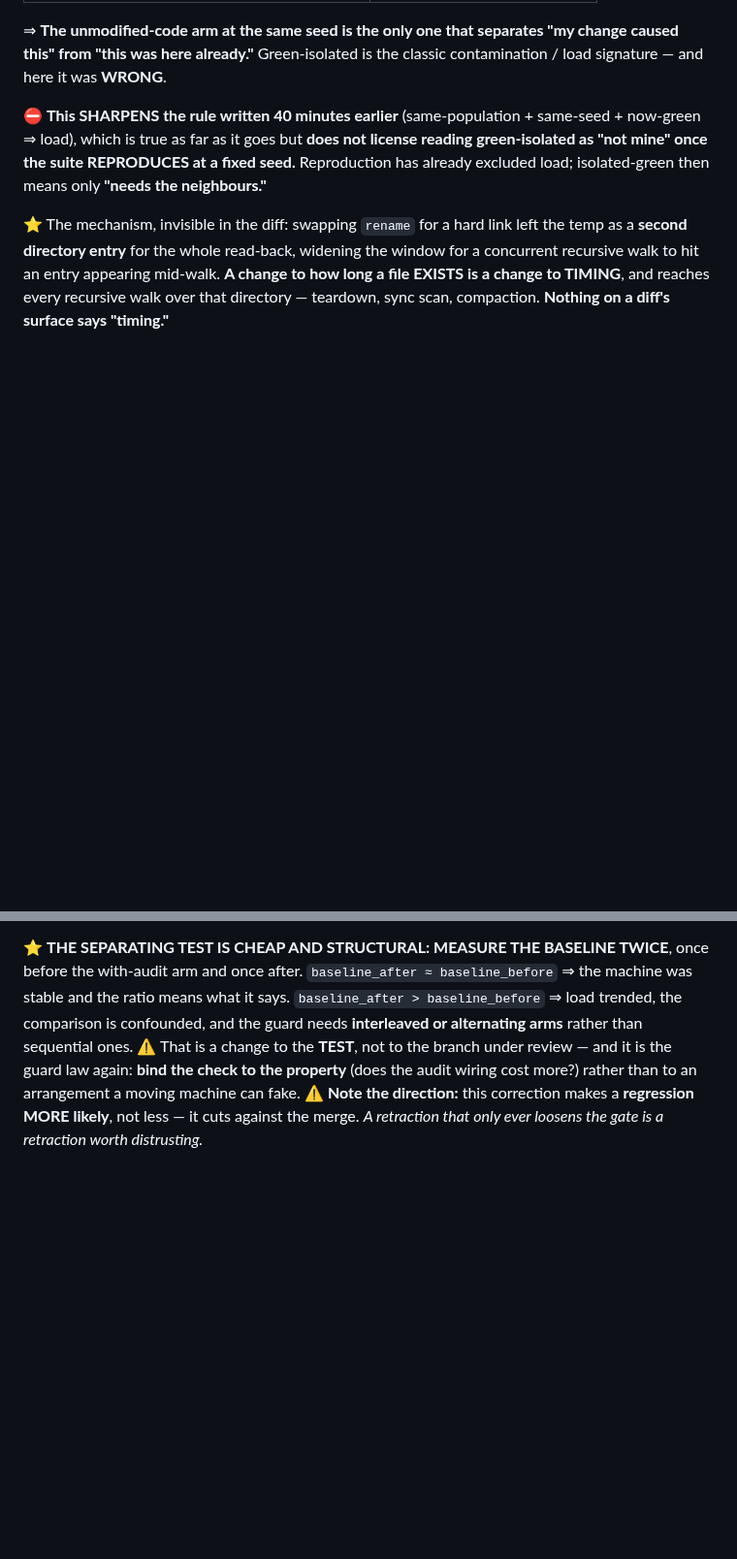
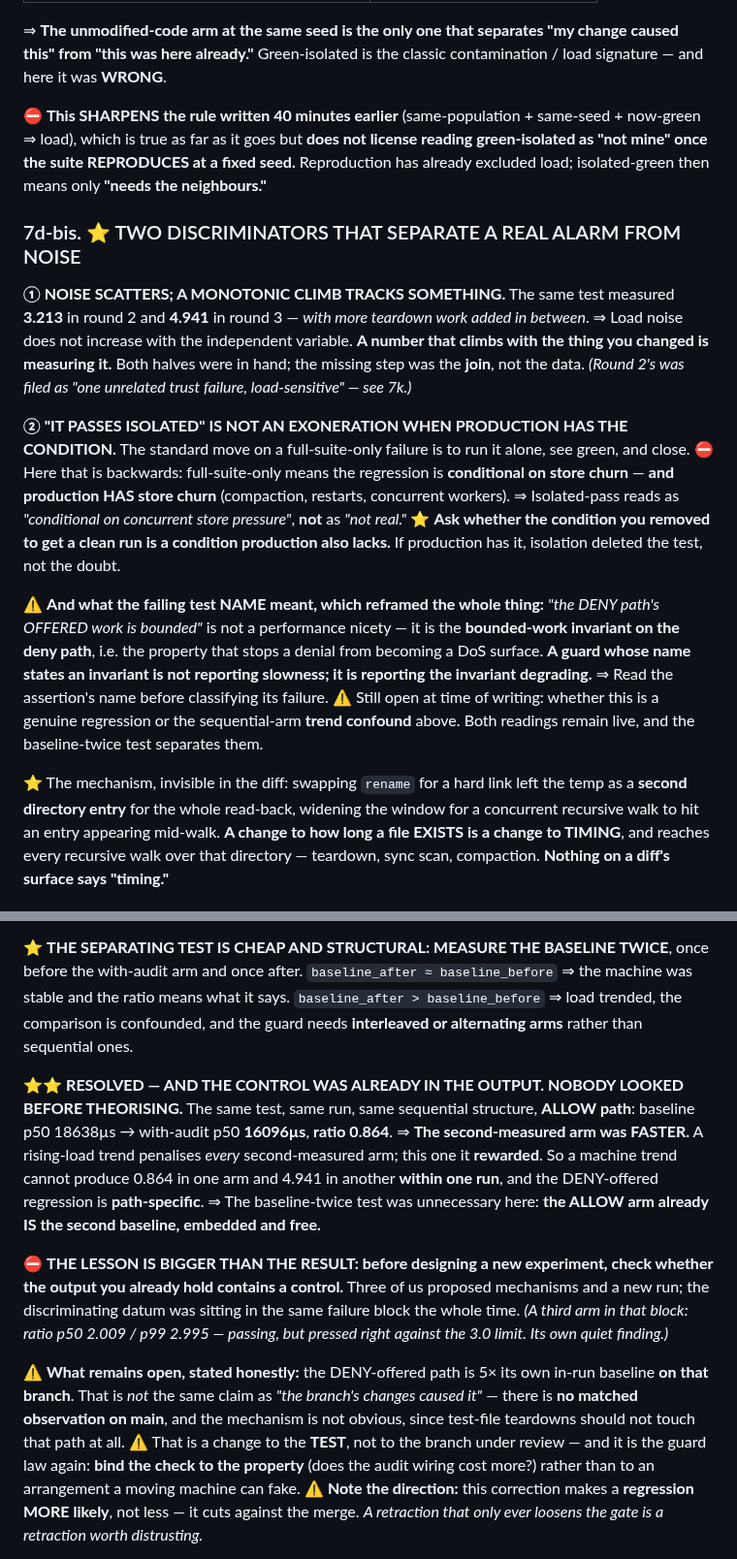
Before and after one commit to jes5199/boss-clod, a Markdown page: LESSONS.md, 2 parts joined by grey strips. Shown at 97% size. Drawn GitHub-style; blank space fills up the shorter version.

Commit message:
docs(lessons): trend confound EXCLUDED — the control was already in the output
Same test, same run, same sequential structure, ALLOW path: baseline p50
18638us -> with-audit 16096us, ratio 0.864. The second-measured arm was FASTER.
A rising-load trend penalises every second-measured arm; this one it rewarded,
so a machine trend cannot produce 0.864 and 4.941 within one run. The ALLOW arm
already IS the second baseline, embedded and free.

The lesson is bigger than the result: before designing a new experiment, check
whether the output you already hold contains a control. Three of us proposed
mechanisms and a new run while the discriminating datum sat in the same failure
block.

Open and stated honestly: 5x on that branch is not the same claim as 'the
branch caused it' -- no matched observation on main yet.

Co-Authored-By: Claude Opus 5 <noreply@anthropic.com>

```diff
--- a/LESSONS.md
+++ b/LESSONS.md
@@ -270,6 +270,30 @@ now-green ⇒ load), which is true as far as it goes but **does not license read
 green-isolated as "not mine" once the suite REPRODUCES at a fixed seed.** Reproduction has
 already excluded load; isolated-green then means only **"needs the neighbours."**
 
+### 7d-bis. ⭐ TWO DISCRIMINATORS THAT SEPARATE A REAL ALARM FROM NOISE
+
+**① NOISE SCATTERS; A MONOTONIC CLIMB TRACKS SOMETHING.** The same test measured **3.213** in
+round 2 and **4.941** in round 3 — *with more teardown work added in between*. ⇒ Load noise
+does not increase with the independent variable. **A number that climbs with the thing you
+changed is measuring it.** Both halves were in hand; the missing step was the **join**, not
+the data. *(Round 2's was filed as "one unrelated trust failure, load-sensitive" — see 7k.)*
+
+**② "IT PASSES ISOLATED" IS NOT AN EXONERATION WHEN PRODUCTION HAS THE CONDITION.** The
+standard move on a full-suite-only failure is to run it alone, see green, and close. ⛔ Here
+that is backwards: full-suite-only means the regression is **conditional on store churn** —
+**and production HAS store churn** (compaction, restarts, concurrent workers). ⇒ Isolated-pass
+reads as *"conditional on concurrent store pressure"*, **not** as *"not real."*
+⭐ **Ask whether the condition you removed to get a clean run is a condition production also
+lacks.** If production has it, isolation deleted the test, not the doubt.
+
+⚠️ **And what the failing test NAME meant, which reframed the whole thing:** *"the DENY path's
+OFFERED work is bounded"* is not a performance nicety — it is the **bounded-work invariant on
+the deny path**, i.e. the property that stops a denial from becoming a DoS surface. **A guard
+whose name states an invariant is not reporting slowness; it is reporting the invariant
+degrading.** ⇒ Read the assertion's name before classifying its failure.
+⚠️ Still open at time of writing: whether this is a genuine regression or the sequential-arm
+**trend confound** above. Both readings remain live, and the baseline-twice test separates them.
+
 ⭐ The mechanism, invisible in the diff: swapping `rename` for a hard link left the temp as a
 **second directory entry** for the whole read-back, widening the window for a concurrent
 recursive walk to hit an entry appearing mid-walk. **A change to how long a file EXISTS is a
@@ -397,6 +421,25 @@ the with-audit arm and once after. `baseline_after ≈ baseline_before` ⇒ the
 stable and the ratio means what it says. `baseline_after > baseline_before` ⇒ load trended,
 the comparison is confounded, and the guard needs **interleaved or alternating arms** rather
 than sequential ones.
+
+⭐⭐ **RESOLVED — AND THE CONTROL WAS ALREADY IN THE OUTPUT. NOBODY LOOKED BEFORE THEORISING.**
+The same test, same run, same sequential structure, **ALLOW path**: baseline p50 18638µs →
+with-audit p50 **16096µs**, **ratio 0.864**. ⇒ **The second-measured arm was FASTER.** A
+rising-load trend penalises *every* second-measured arm; this one it **rewarded**. So a
+machine trend cannot produce 0.864 in one arm and 4.941 in another **within one run**, and the
+DENY-offered regression is **path-specific**. ⇒ The baseline-twice test was unnecessary here:
+**the ALLOW arm already IS the second baseline, embedded and free.**
+
+⛔ **THE LESSON IS BIGGER THAN THE RESULT: before designing a new experiment, check whether
+the output you already hold contains a control.** Three of us proposed mechanisms and a new
+run; the discriminating datum was sitting in the same failure block the whole time. *(A third
+arm in that block: ratio p50 2.009 / p99 2.995 — passing, but pressed right against the 3.0
+limit. Its own quiet finding.)*
+
+⚠️ **What remains open, stated honestly:** the DENY-offered path is 5× its own in-run baseline
+**on that branch**. That is *not* the same claim as *"the branch's changes caused it"* — there
+is **no matched observation on main**, and the mechanism is not obvious, since test-file
+teardowns should not touch that path at all.
 ⚠️ That is a change to the **TEST**, not to the branch under review — and it is the guard law
 again: **bind the check to the property** (does the audit wiring cost more?) rather than to an
 arrangement a moving machine can fake.
```
